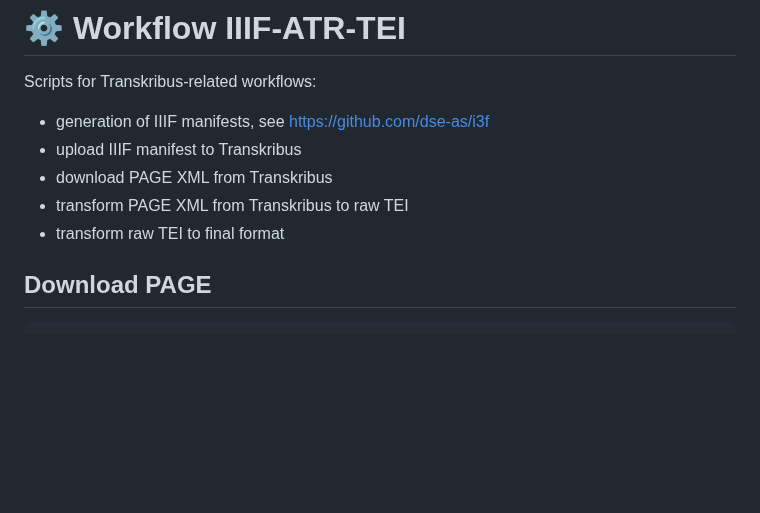
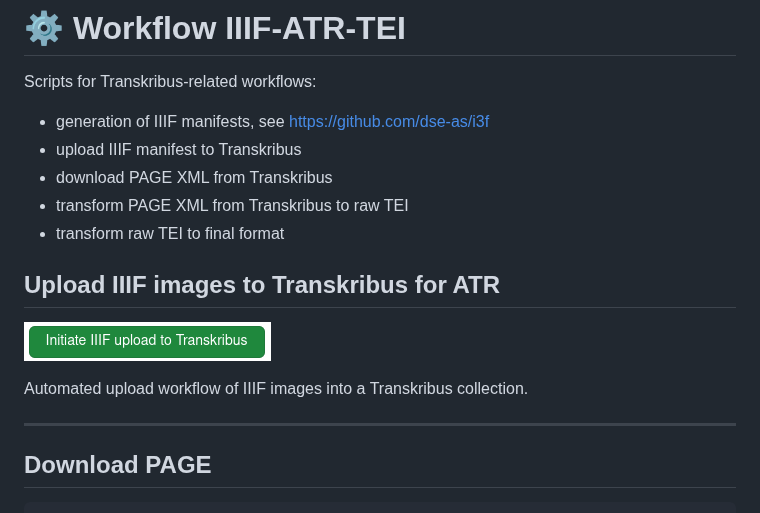
Before and after one commit to dse-as/workflow_IIIF-ATR-TEI, a Markdown page: README.md, the part around the change. GitHub-like rendering; pictures changed too: assets/image.png (added); blank space fills up the shorter version.

Commit message:
IIIF-to-Transkribus, initial commit

```diff
--- a/README.md
+++ b/README.md
@@ -7,6 +7,14 @@ Scripts for Transkribus-related workflows:
 * download PAGE XML from Transkribus
 * transform PAGE XML from Transkribus to raw TEI
 * transform raw TEI to final format
+
+## Upload IIIF images to Transkribus for ATR
+
+[![Initiate IIIF upload to Transkribus](assets/image.png)](https://github.dev/dse-as/workflow_IIIF-ATR-TEI/issues/new/choose)
+
+Automated upload workflow of IIIF images into a Transkribus collection.
+
+---
 
 ## Download PAGE
 
```
Also changed, not shown: 5 other files.
